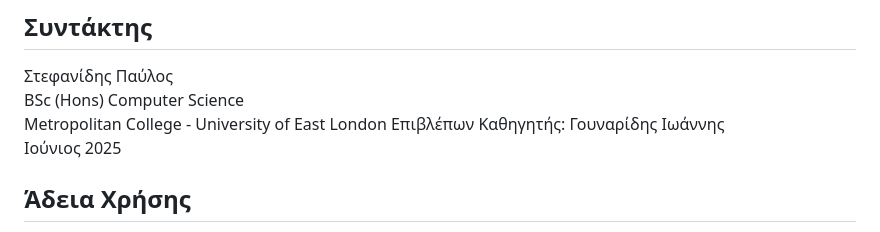
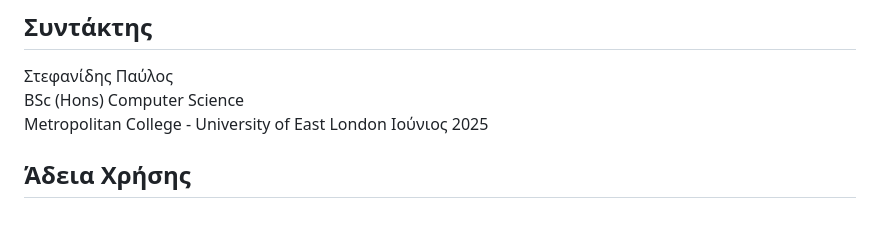
Before and after one commit to PaulTheCreator1/GameGenius, a Markdown page: README.md, the part around the change. GitHub-like rendering.

```diff
--- a/README.md
+++ b/README.md
@@ -117,7 +117,6 @@ matplotlib
 Στεφανίδης Παύλος
 BSc (Hons) Computer Science
 Metropolitan College - University of East London
-Επιβλέπων Καθηγητής: Γουναρίδης Ιωάννης
 Ιούνιος 2025
 
 ## Άδεια Χρήσης
```
